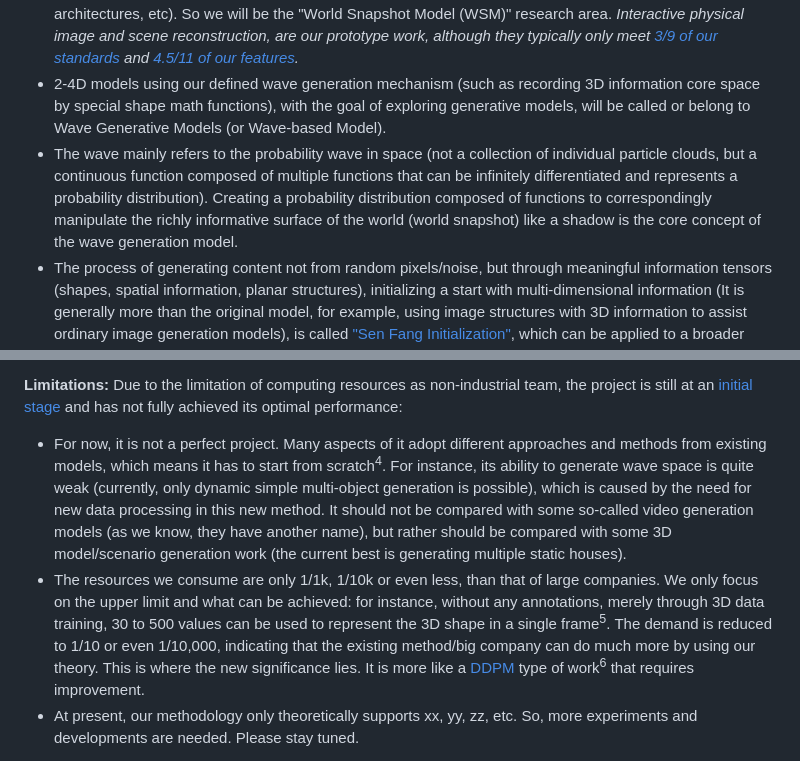
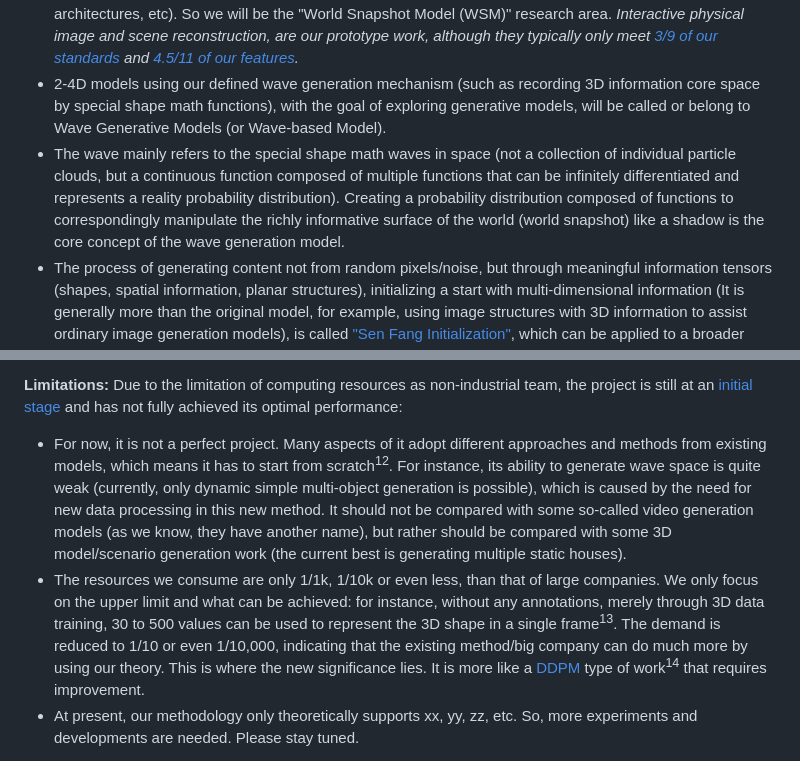
Before and after one commit to World-Snapshot/world-snapshot.github.io, a Markdown page: 04_acknowledgments.md, 2 parts joined by grey strips. GitHub-like rendering.

Commit message:
fix typo

```diff
--- a/04_acknowledgments.md
+++ b/04_acknowledgments.md
@@ -6,15 +6,15 @@ We thank all our colleagues and collaborators for their valuable feedback and di
 
 - All work that conforms to our definition, approximation, or derivative with the goal of exploring ideal world models will be called World Snapshot Model series/family. Just as deep learning evolved from machine learning yet is different. We are intentionally establishing an independent research field/area distinct from all existing claimed world models (video generation, hybrid Agents, VLMs, robotics, and new image generation architectures, etc). So we will be the "World Snapshot Model (WSM)" research area. *Interactive physical image and scene reconstruction, are our prototype work, although they typically only meet [3/9 of our standards](https://world-snapshot.github.io/doc/index.html?page=S5_blogs/00_world_model.md#definition) and [4.5/11 of our features](https://github.com/World-Snapshot/WaveGen#abstract).*
 - 2-4D models using our defined wave generation mechanism (such as recording 3D information core space by special shape math functions), with the goal of exploring generative models, will be called or belong to Wave Generative Models (or Wave-based Model).
-- The wave mainly refers to the probability wave in space (not a collection of individual particle clouds, but a continuous function composed of multiple functions that can be infinitely differentiated and represents a probability distribution). Creating a probability distribution composed of functions to correspondingly manipulate the richly informative surface of the world (world snapshot) like a shadow is the core concept of the wave generation model.
+- The wave mainly refers to the special shape math waves in space (not a collection of individual particle clouds, but a continuous function composed of multiple functions that can be infinitely differentiated and represents a reality probability distribution). Creating a probability distribution composed of functions to correspondingly manipulate the richly informative surface of the world (world snapshot) like a shadow is the core concept of the wave generation model.
 - The process of generating content not from random pixels/noise, but through meaningful information tensors (shapes, spatial information, planar structures), initializing a start with multi-dimensional information (It is generally more than the original model, for example, using image structures with 3D information to assist ordinary image generation models), is called ["Sen Fang Initialization"](https://github.com/World-Snapshot/Sen-Fang-Initialization), which can be applied to a broader range of AI models. Just as an internal combustion engine needs an igniter, "Sen Fang Initialization" generally uses lighter techniques to generate a meaningful initial input.
 - The Wave Generation Method (WaveGen) and the World Snapshot Models (WSMs) address distinct, orthogonal dimensions of the problem, yet they remain fundamentally intertwined—much like the double helix of DNA. It is precisely because they handle different aspects of the system that these two approaches are inherently interdependent. They should be viewed as components of a naturally unified architecture.
 
 Finally, in previous work, there is a high probability that there are methods similar to ours or some kind of variations. Moreover, different implementation paths are also likely to achieve similar or the same results as ours. Therefore, we can only hope that this work can provide a little inspiration.
 
 **Limitations:** Due to the limitation of computing resources as non-industrial team, the project is still at an [initial stage](https://world-snapshot.github.io/doc/index.html?page=S6_materials/04_questions.md#future-work-full-roadmap) and has not fully achieved its optimal performance:
-- For now, it is not a perfect project. Many aspects of it adopt different approaches and methods from existing models, which means it has to start from scratch<sup class="footnote" data-note="On the surface, those who are indifferent to the methodology might even consider this to be the 'weakest' world models. However, we merely wish to remind you that it is not an ordinary video generation model.">4</sup>. For instance, its ability to generate wave space is quite weak (currently, only dynamic simple multi-object generation is possible), which is caused by the need for new data processing in this new method. It should not be compared with some so-called video generation models (as we know, they have another name), but rather should be compared with some 3D model/scenario generation work (the current best is generating multiple static houses).
-- The resources we consume are only 1/1k, 1/10k or even less, than that of large companies. We only focus on the upper limit and what can be achieved: for instance, without any annotations, merely through 3D data training, 30 to 500 values can be used to represent the 3D shape in a single frame<sup class="footnote" data-note="The key points of the skeleton require 400 values (with some loss); 3DAvatar/SMPL requires similar rotation angle values + tens of thousands of vertices; single-frame data such as point clouds, Gaussians, and images require 100,000 values. And we can obtain a nearly lossless 3D shape in just 0.1 seconds without losing too much, and it is compatible with the physics engine. This means that perhaps CNNs can generate dynamic ultra-long Mesh models as well.">5</sup>. The demand is reduced to 1/10 or even 1/10,000, indicating that the existing method/big company can do much more by using our theory. This is where the new significance lies. It is more like a [DDPM](https://arxiv.org/abs/2006.11239) type of work<sup class="footnote" data-note="Even not SD1.5. Only when the mathematical functions in the core space can perfectly and losslessly fit any shape in reality would it be considered relatively mature, such as the shape of a palm.">6</sup> that requires improvement.
+- For now, it is not a perfect project. Many aspects of it adopt different approaches and methods from existing models, which means it has to start from scratch<sup class="footnote" data-note="On the surface, those who are indifferent to the methodology might even consider this to be the 'weakest' world models. However, we merely wish to remind you that it is not an ordinary video generation model.">12</sup>. For instance, its ability to generate wave space is quite weak (currently, only dynamic simple multi-object generation is possible), which is caused by the need for new data processing in this new method. It should not be compared with some so-called video generation models (as we know, they have another name), but rather should be compared with some 3D model/scenario generation work (the current best is generating multiple static houses).
+- The resources we consume are only 1/1k, 1/10k or even less, than that of large companies. We only focus on the upper limit and what can be achieved: for instance, without any annotations, merely through 3D data training, 30 to 500 values can be used to represent the 3D shape in a single frame<sup class="footnote" data-note="The key points of the skeleton require 400 values (with some loss); 3DAvatar/SMPL requires similar rotation angle values + tens of thousands of vertices; single-frame data such as point clouds, Gaussians, and images require 100,000 values. And we can obtain a nearly lossless 3D shape in just 0.1 seconds without losing too much, and it is compatible with the physics engine. This means that perhaps CNNs can generate dynamic ultra-long Mesh models as well.">13</sup>. The demand is reduced to 1/10 or even 1/10,000, indicating that the existing method/big company can do much more by using our theory. This is where the new significance lies. It is more like a [DDPM](https://arxiv.org/abs/2006.11239) type of work<sup class="footnote" data-note="Even not SD1.5. Only when the mathematical functions in the core space can perfectly and losslessly fit any shape in reality would it be considered relatively mature, such as the shape of a palm.">14</sup> that requires improvement.
 - At present, our methodology only theoretically supports xx, yy, zz, etc. So, more experiments and developments are needed. Please stay tuned.
 
 This project (including multiple warehouses, concepts, code, and models) will continue to be updated and developed. The subsequent results will also be completely open-source or released in the form of articles.
```
